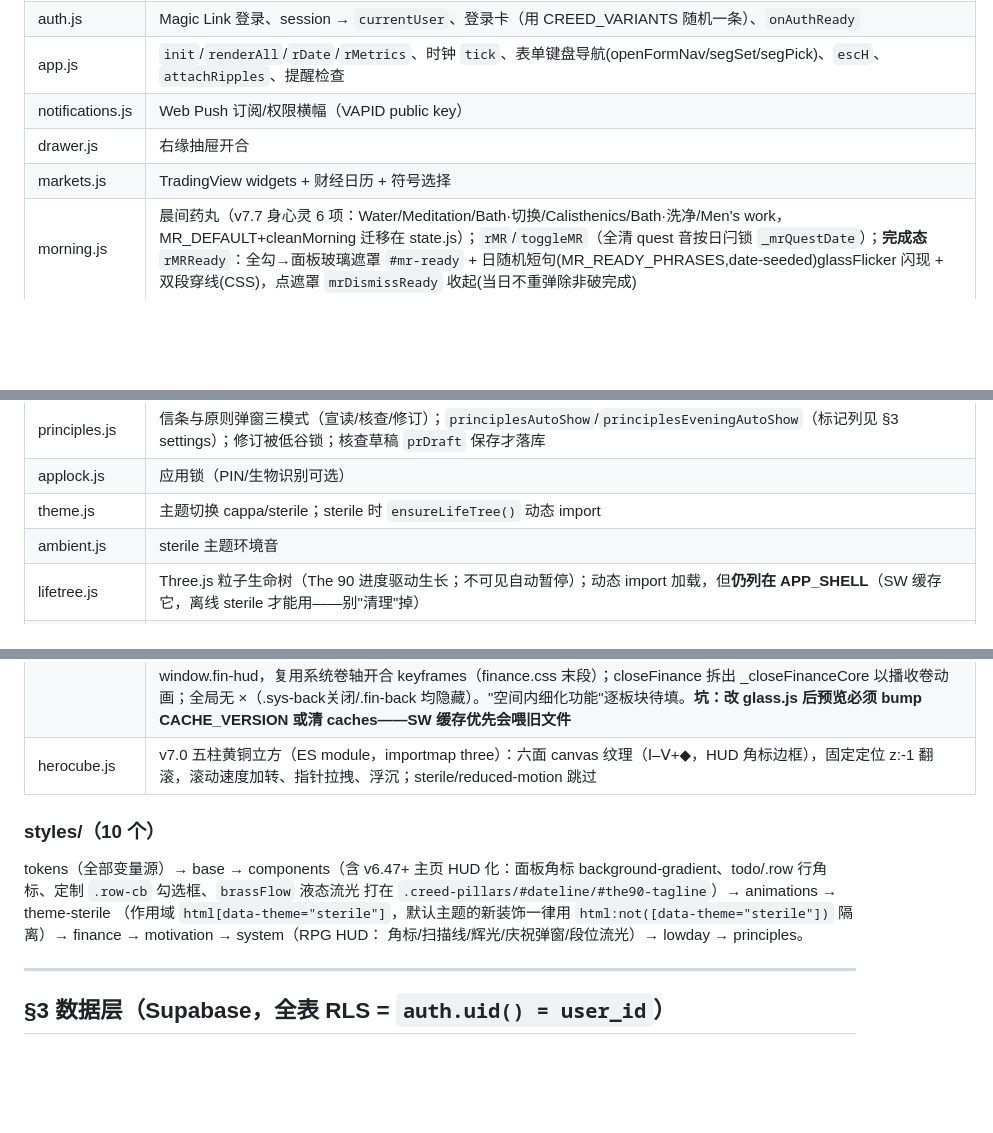
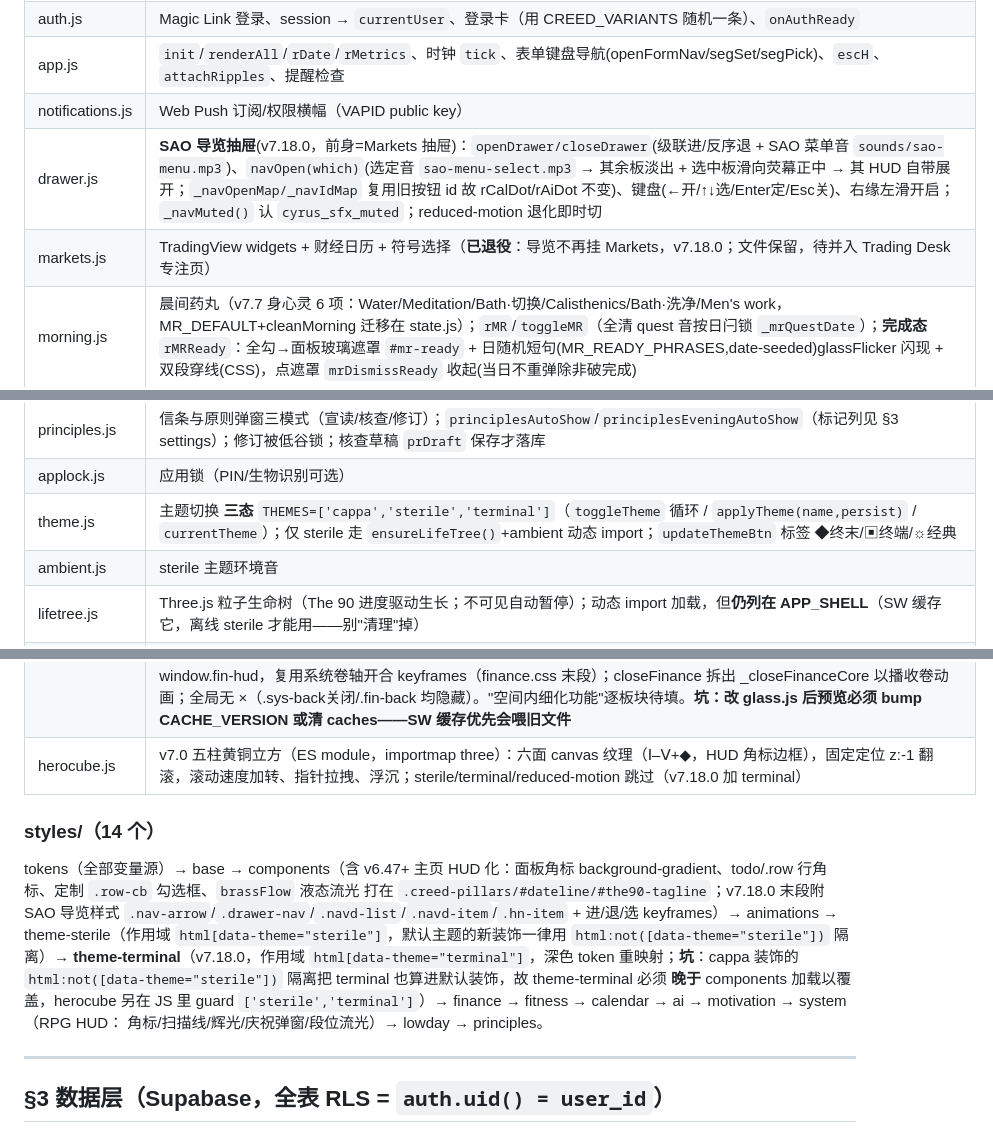
Before and after one commit to Cyrus1108/cyrus-os, a Markdown page: ARCHITECTURE.md, 3 parts joined by grey strips. Drawn GitHub-style; blank space fills up the shorter version.

Commit message:
v7.18.0: docs — terminal theme + SAO nav drawer (badge, file map, css load-order)
Co-Authored-By: Claude Opus 4.8 (1M context) <noreply@anthropic.com>

```diff
--- a/ARCHITECTURE.md
+++ b/ARCHITECTURE.md
@@ -110,8 +110,8 @@ rMotivation → rMetrics → rpgAfterChange → attachRipples`
 | auth.js | Magic Link 登录、session → `currentUser`、登录卡（用 CREED_VARIANTS 随机一条）、`onAuthReady` |
 | app.js | `init`/`renderAll`/`rDate`/`rMetrics`、时钟 `tick`、表单键盘导航(openFormNav/segSet/segPick)、`escH`、`attachRipples`、提醒检查 |
 | notifications.js | Web Push 订阅/权限横幅（VAPID public key） |
-| drawer.js | 右缘抽屉开合 |
-| markets.js | TradingView widgets + 财经日历 + 符号选择 |
+| drawer.js | **SAO 导览抽屉**(v7.18.0，前身=Markets 抽屉)：`openDrawer/closeDrawer`(级联进/反序退 + SAO 菜单音 `sounds/sao-menu.mp3`)、`navOpen(which)`(选定音 `sao-menu-select.mp3` → 其余板淡出 + 选中板滑向荧幕正中 → 其 HUD 自带展开；`_navOpenMap/_navIdMap` 复用旧按钮 id 故 rCalDot/rAiDot 不变)、键盘(←开/↑↓选/Enter定/Esc关)、右缘左滑开启；`_navMuted()` 认 `cyrus_sfx_muted`；reduced-motion 退化即时切 |
+| markets.js | TradingView widgets + 财经日历 + 符号选择（**已退役**：导览不再挂 Markets，v7.18.0；文件保留，待并入 Trading Desk 专注页） |
 | morning.js | 晨间药丸（v7.7 身心灵 6 项：Water/Meditation/Bath·切换/Calisthenics/Bath·洗净/Men's work，MR_DEFAULT+cleanMorning 迁移在 state.js）；`rMR`/`toggleMR`（全清 quest 音按日闩锁 `_mrQuestDate`）；**完成态** `rMRReady`：全勾→面板玻璃遮罩 `#mr-ready` + 日随机短句(MR_READY_PHRASES,date-seeded)glassFlicker 闪现 + 双段穿线(CSS)，点遮罩 `mrDismissReady` 收起(当日不重弹除非破完成) |
 | academics.js | 课业任务 CRUD + 提醒（`rAC/toggleAC`） |
 | japanese.js | N2 清单；**完成即打卡**：`jpSettle()` 全勾→log[TODAY]，streak 由 `jpComputeStreak()` 从 log 推导（连续天数）；清单按日重置（jp.date）；ci-btn 仅展示 |
@@ -130,21 +130,26 @@ rMotivation → rMetrics → rpgAfterChange → attachRipples`
 | lowday.js | 低谷日断路器：`_amp/_low/_lowx/_trig` 命名空间键写进 the90_daily.scores；协议弹窗、战略面封锁 `lowdayBlocked`、渡 `lowdayCross`、`adversityLedger()` |
 | principles.js | 信条与原则弹窗三模式（宣读/核查/修订）；`principlesAutoShow`/`principlesEveningAutoShow`（标记列见 §3 settings）；修订被低谷锁；核查草稿 `prDraft` 保存才落库 |
 | applock.js | 应用锁（PIN/生物识别可选） |
-| theme.js | 主题切换 cappa/sterile；sterile 时 `ensureLifeTree()` 动态 import |
+| theme.js | 主题切换 **三态** `THEMES=['cappa','sterile','terminal']`（`toggleTheme` 循环 / `applyTheme(name,persist)` / `currentTheme`）；仅 sterile 走 `ensureLifeTree()`+ambient 动态 import；`updateThemeBtn` 标签 ◆终末/▣终端/☼经典 |
 | ambient.js | sterile 主题环境音 |
 | lifetree.js | Three.js 粒子生命树（The 90 进度驱动生长；不可见自动暂停）；动态 import 加载，但**仍列在 APP_SHELL**（SW 缓存它，离线 sterile 才能用——别"清理"掉） |
 | dragsort.js | 通用拖拽排序 `makeSortable`（jp/tr/todos/principles 等共用） |
 | swipe.js | 手机滑动切换：`makeHudSwipe(viewId,opts)` 单窗格 follow-finger pager（财务/健身/系统 HUD 的 tab——拖当前 body 跟手、过阈滑出+滑入，raw switch 不走 withViewTransition 防双动画，reduced-motion 退化即时切，竖向手势放行原生滚动）；`initTriCarousel` 主页三栏（CSS scroll-snap）的圆点指示器 |
 | glass.js | v7.1 黄铜玻璃 maximalist 交互层（GSAP 栈）：Lenis 平滑滚动（内部滚动容器**必须**带 `data-lenis-prevent`）；文字一律**闪烁显形**（glassFlicker——信号灯式逐字符随机眨亮，无位移，用户钦定；英雄字符 revert 归还 brassFlow，标题滚动可逆熄灭/复燃）；**粘性堆叠卡**（glassInitStacking 用 JS 把四个顶层段落包进 .stack-card：sticky 钉顶+DOM 序覆盖+scrub 缩暗被埋卡——包装层不碰面板内部，renderAll 无感知）；指针 tilt（JS lerp ±3.2°，CSS transition 不得含 transform）+ 光斑；素描墨线 v2（15 走线、指针吸引）；sterile 与 reduced-motion 全跳过。v7.2 增：**高卡钉底**（卡比视口高→负 top 钉底边，内容先看完再被盖；refreshInit 时重算）、**3D 卡片翻转**（glassInitFlip，交易面板 front=清单/back=市场时段，子节点连 id 整体搬进面、tick() 无感知；扩展到其他面板照此模式）、**pageDepth(on)** 景深后退（信条/低谷/系统弹层打开时 .page-wrapper 退后——新全屏层记得调它）。v7.4 改：**Focus Spaces 无按钮版**——点卡任意空白即聚焦（10px/600ms 触摸阈值防滚动误触 + FOCUS_INTERACTIVE 选择器豁免交互元素）；退出只有背板/Esc/系统返回。v7.5 改：**聚焦飞行 = View Transitions API 优先**（合成器线程对快照做 FLIP——起飞帧再贵也吞不掉动画；view-transition-name 开飞前挂、finished 后摘，否则退化成中央淡入；CSS `::view-transition-group(focus-card)` 配速）；GSAP 手动 FLIP 仅作老浏览器回退（lagSmoothing(100,16) + 背板/景深推迟 90ms 出起飞帧）；`.in-flight` 飞行中停玻璃滤镜（顺滑关键）；粗指针设备玻璃降至 blur(13px)。**财务 HUD 统一**：glassInitFinanceHUD 把 #finance-view 包成 .sys-backdrop+.sys-window.fin-hud，复用系统卷轴开合 keyframes（finance.css 末段）；closeFinance 拆出 _closeFinanceCore 以播收卷动画；全局无 ×（.sys-back关闭/.fin-back 均隐藏）。"空间内细化功能"逐板块待填。**坑：改 glass.js 后预览必须 bump CACHE_VERSION 或清 caches——SW 缓存优先会喂旧文件** |
-| herocube.js | v7.0 五柱黄铜立方（ES module，importmap three）：六面 canvas 纹理（Ⅰ–Ⅴ+◆，HUD 角标边框），固定定位 z:-1 翻滚，滚动速度加转、指针拉拽、浮沉；sterile/reduced-motion 跳过 |
+| herocube.js | v7.0 五柱黄铜立方（ES module，importmap three）：六面 canvas 纹理（Ⅰ–Ⅴ+◆，HUD 角标边框），固定定位 z:-1 翻滚，滚动速度加转、指针拉拽、浮沉；sterile/terminal/reduced-motion 跳过（v7.18.0 加 terminal） |
 
-### styles/（10 个）
+### styles/（14 个）
 
 tokens（全部变量源）→ base → components（含 v6.47+ 主页 HUD 化：面板角标
 background-gradient、todo/.row 行角标、定制 `.row-cb` 勾选框、`brassFlow` 液态流光
-打在 `.creed-pillars/#dateline/#the90-tagline`）→ animations → theme-sterile
-（作用域 `html[data-theme="sterile"]`，默认主题的新装饰一律用
-`html:not([data-theme="sterile"])` 隔离）→ finance → motivation → system（RPG HUD：
+打在 `.creed-pillars/#dateline/#the90-tagline`；v7.18.0 末段附 SAO 导览样式
+`.nav-arrow`/`.drawer-nav`/`.navd-list`/`.navd-item`/`.hn-item` + 进/退/选 keyframes）→
+animations → theme-sterile（作用域 `html[data-theme="sterile"]`，默认主题的新装饰一律用
+`html:not([data-theme="sterile"])` 隔离）→ **theme-terminal**（v7.18.0，作用域
+`html[data-theme="terminal"]`，深色 token 重映射；**坑**：cappa 装饰的
+`html:not([data-theme="sterile"])` 隔离把 terminal 也算进默认装饰，故 theme-terminal 必须
+**晚于** components 加载以覆盖，herocube 另在 JS 里 guard `['sterile','terminal']`）→
+finance → fitness → calendar → ai → motivation → system（RPG HUD：
 角标/扫描线/辉光/庆祝弹窗/段位流光）→ lowday → principles。
 
 ---
```
Also changed, not shown: other parts of ARCHITECTURE.md (+1 -1 lines).
